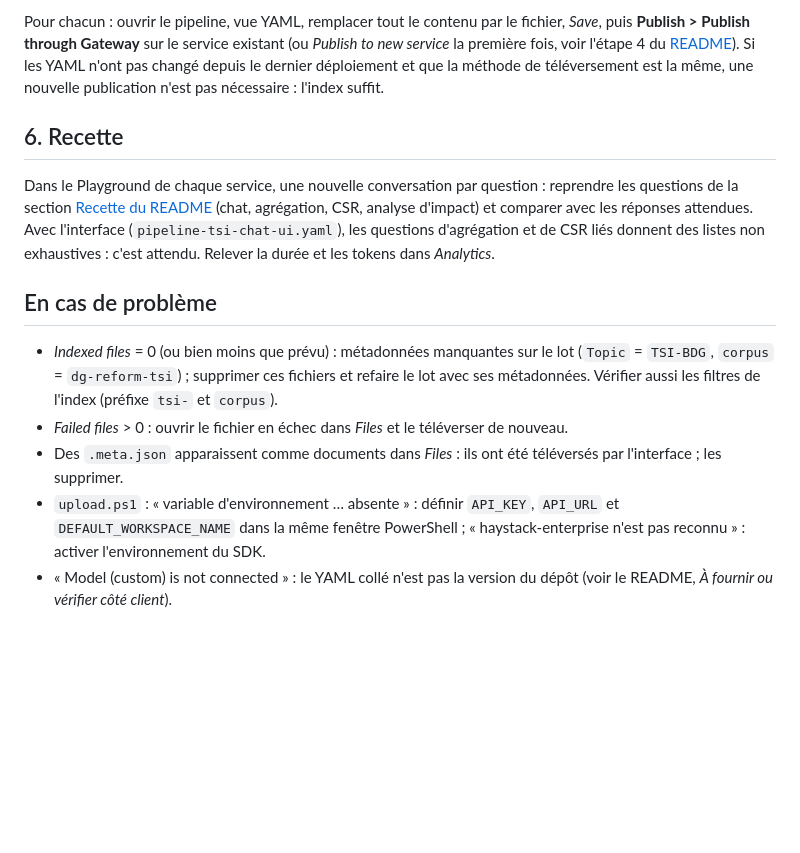
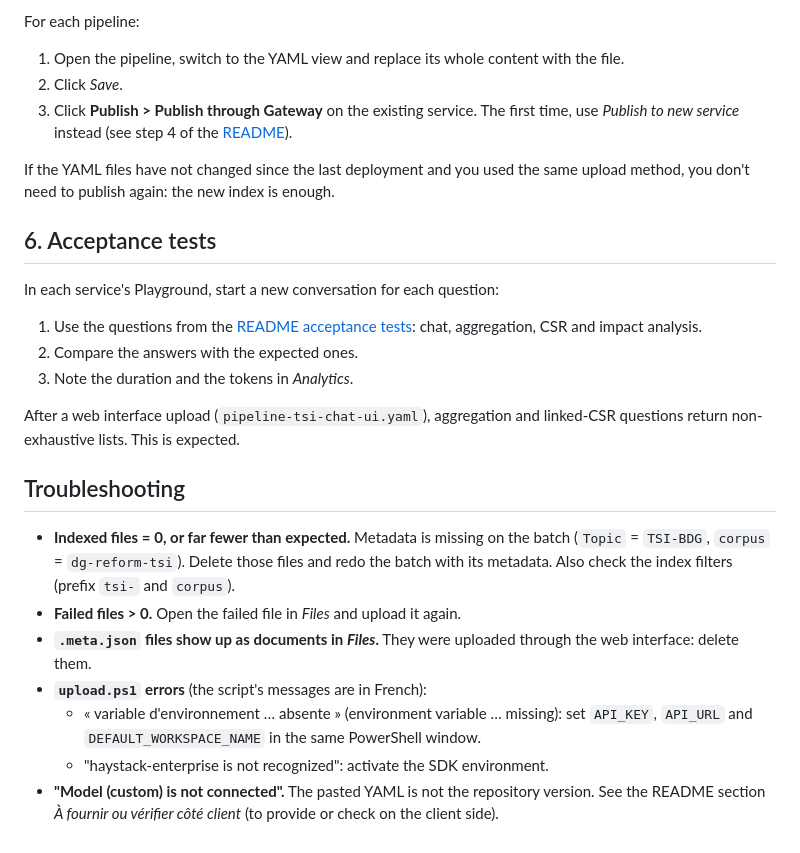
Before and after one commit to MGE-Agilos/dg-reform-tsi, a Markdown page: deploy/prod/GUIDE.md, the part around one of its changes. Drawn GitHub-style; blank space fills up the shorter version.

```diff
--- a/deploy/prod/GUIDE.md
+++ b/deploy/prod/GUIDE.md
@@ -139,24 +128,26 @@ Prendre les YAML **au tag de la release**, pour qu'ils correspondent aux donnée
 
-Pour chacun : ouvrir le pipeline, vue YAML, remplacer tout le contenu par le fichier, *Save*, puis **Publish >
-Publish through Gateway** sur le service existant (ou *Publish to new service* la première fois, voir l'étape 4 du
-[README](README.md#4-pipelines)). Si les YAML n'ont pas changé depuis le dernier déploiement et que la méthode de
-téléversement est la même, une nouvelle publication n'est pas nécessaire : l'index suffit.
+For each pipeline:
+1. Open the pipeline, switch to the YAML view and replace its whole content with the file.
+2. Click *Save*.
+3. Click **Publish > Publish through Gateway** on the existing service. The first time, use *Publish to new service* instead (see step 4 of the [README](README.md#4-pipelines)).
 
-## 6. Recette
+If the YAML files have not changed since the last deployment and you used the same upload method, you don't need to publish again: the new index is enough.
 
-Dans le Playground de chaque service, une nouvelle conversation par question : reprendre les questions de la section
-[Recette du README](README.md#5-recette) (chat, agrégation, CSR, analyse d'impact) et comparer avec les réponses
-attendues. Avec l'interface (`pipeline-tsi-chat-ui.yaml`), les questions d'agrégation et de CSR liés donnent des
-listes non exhaustives : c'est attendu. Relever la durée et les tokens dans *Analytics*.
+## 6. Acceptance tests
 
-## En cas de problème
+In each service's Playground, start a new conversation for each question:
+1. Use the questions from the [README acceptance tests](README.md#5-recette): chat, aggregation, CSR and impact analysis.
+2. Compare the answers with the expected ones.
+3. Note the duration and the tokens in *Analytics*.
 
-- *Indexed files* = 0 (ou bien moins que prévu) : métadonnées manquantes sur le lot (`Topic` = `TSI-BDG`, `corpus` =
-  `dg-reform-tsi`) ; supprimer ces fichiers et refaire le lot avec ses métadonnées. Vérifier aussi les filtres de
-  l'index (préfixe `tsi-` et `corpus`).
-- *Failed files* > 0 : ouvrir le fichier en échec dans *Files* et le téléverser de nouveau.
-- Des `.meta.json` apparaissent comme documents dans *Files* : ils ont été téléversés par l'interface ; les supprimer.
-- `upload.ps1` : « variable d'environnement … absente » : définir `API_KEY`, `API_URL` et `DEFAULT_WORKSPACE_NAME`
-  dans la même fenêtre PowerShell ; « haystack-enterprise n'est pas reconnu » : activer l'environnement du SDK.
-- « Model (custom) is not connected » : le YAML collé n'est pas la version du dépôt (voir le README, *À fournir ou
-  vérifier côté client*).
+After a web interface upload (`pipeline-tsi-chat-ui.yaml`), aggregation and linked-CSR questions return non-exhaustive lists. This is expected.
+
+## Troubleshooting
+
+- **Indexed files = 0, or far fewer than expected.** Metadata is missing on the batch (`Topic` = `TSI-BDG`, `corpus` = `dg-reform-tsi`). Delete those files and redo the batch with its metadata. Also check the index filters (prefix `tsi-` and `corpus`).
+- **Failed files > 0.** Open the failed file in *Files* and upload it again.
+- **`.meta.json` files show up as documents in *Files*.** They were uploaded through the web interface: delete them.
+- **`upload.ps1` errors** (the script's messages are in French):
+  - « variable d'environnement … absente » (environment variable … missing): set `API_KEY`, `API_URL` and `DEFAULT_WORKSPACE_NAME` in the same PowerShell window.
+  - "haystack-enterprise is not recognized": activate the SDK environment.
+- **"Model (custom) is not connected".** The pasted YAML is not the repository version. See the README section *À fournir ou vérifier côté client* (to provide or check on the client side).
```
Also changed, not shown: other parts of deploy/prod/GUIDE.md (+63 -74 lines).
